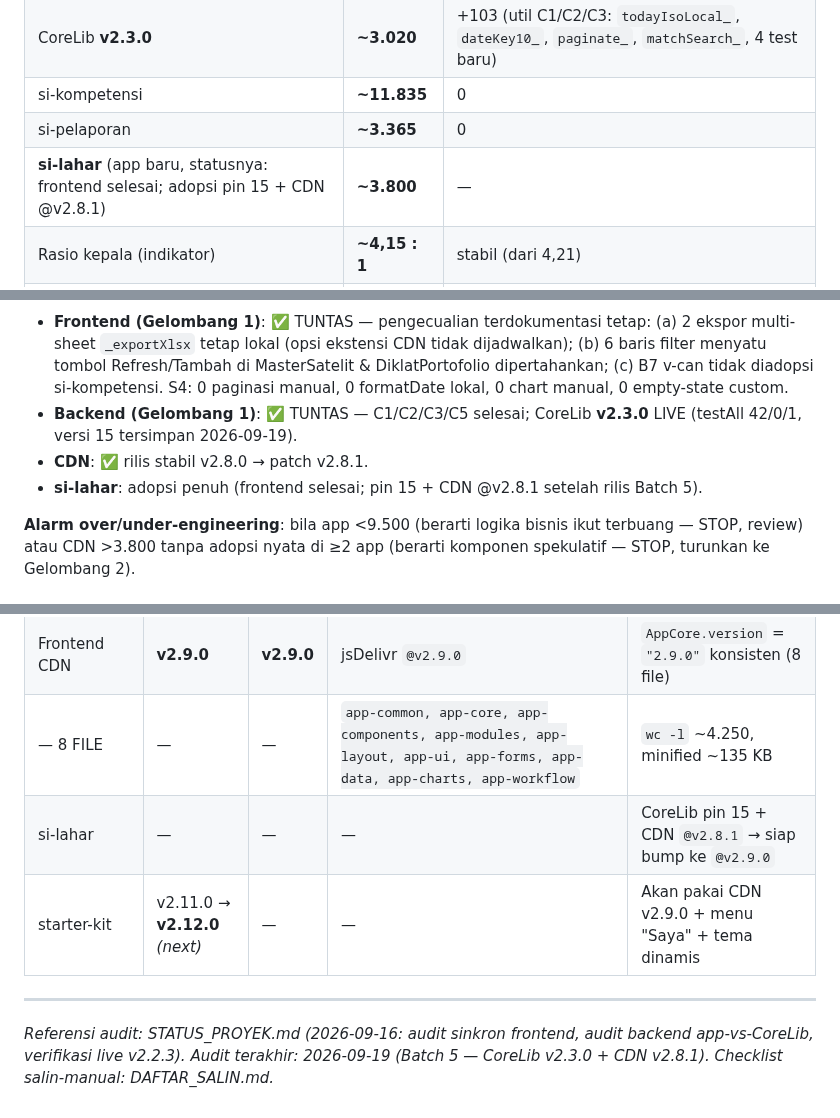
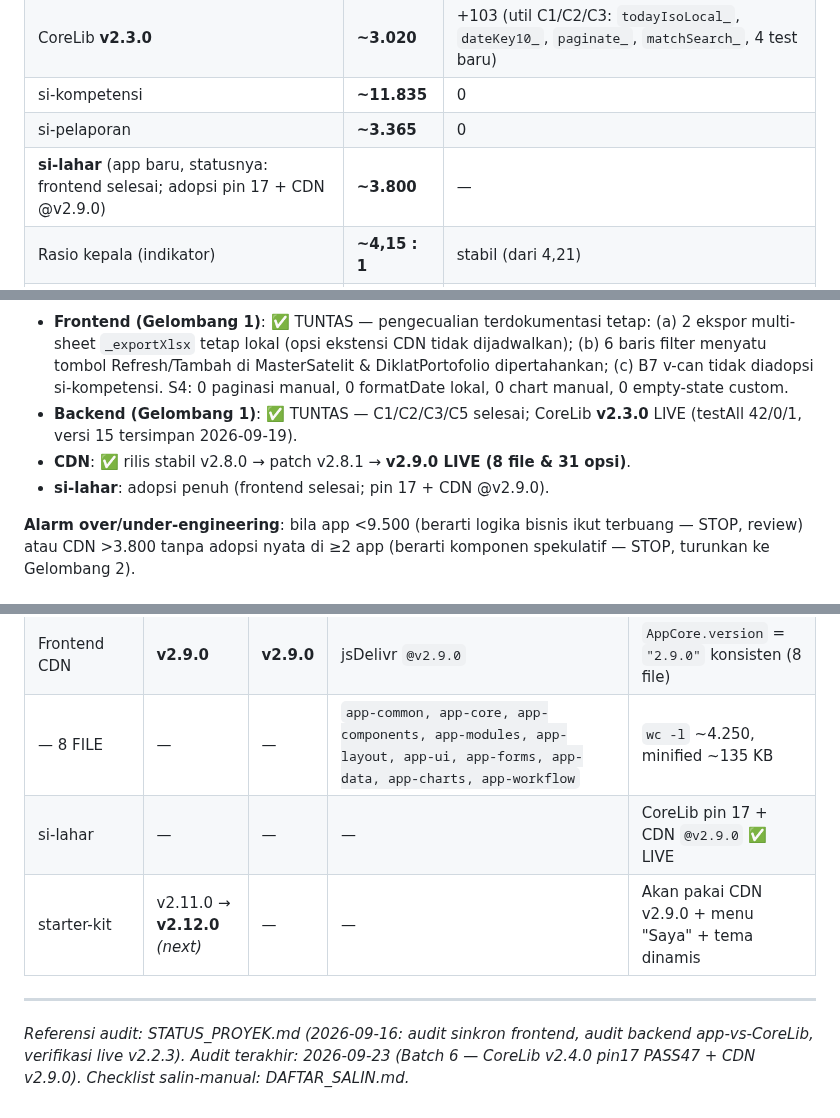
Before and after one commit to miftachurrochim82-sketch/frontend-cdn, a Markdown page: ROADMAP_CDN.md, 3 parts joined by grey strips. Drawn GitHub-style.

Commit message:
Update CDN version from v2.8.1 to v2.9.0

```diff
--- a/ROADMAP_CDN.md
+++ b/ROADMAP_CDN.md
@@ -67,7 +67,7 @@
 | CoreLib **v2.3.0** | **~3.020** | +103 (util C1/C2/C3: `todayIsoLocal_`, `dateKey10_`, `paginate_`, `matchSearch_`, 4 test baru) |
 | si-kompetensi | **~11.835** | 0 |
 | si-pelaporan | **~3.365** | 0 |
-| **si-lahar** (app baru, statusnya: frontend selesai; adopsi pin 15 + CDN @v2.8.1) | **~3.800** | — |
+| **si-lahar** (app baru, statusnya: frontend selesai; adopsi pin 17 + CDN @v2.9.0) | **~3.800** | — |
 | Rasio kepala (indikator) | **~4,15 : 1** | stabil (dari 4,21) |
 | Rasio stack-bersama (indikator) | **~2,00 : 1** | membaik (dari 2,07) |
 
@@ -199,8 +199,8 @@ Selesai bila:
 **Status per 2026-09-19:**
 - **Frontend (Gelombang 1)**: ✅ TUNTAS — pengecualian terdokumentasi tetap: (a) 2 ekspor multi-sheet `_exportXlsx` tetap lokal (opsi ekstensi CDN tidak dijadwalkan); (b) 6 baris filter menyatu tombol Refresh/Tambah di MasterSatelit & DiklatPortofolio dipertahankan; (c) B7 v-can tidak diadopsi si-kompetensi. S4: 0 paginasi manual, 0 formatDate lokal, 0 chart manual, 0 empty-state custom.
 - **Backend (Gelombang 1)**: ✅ TUNTAS — C1/C2/C3/C5 selesai; CoreLib **v2.3.0** LIVE (testAll 42/0/1, versi 15 tersimpan 2026-09-19).
-- **CDN**: ✅ rilis stabil v2.8.0 → patch v2.8.1.
-- **si-lahar**: adopsi penuh (frontend selesai; pin 15 + CDN @v2.8.1 setelah rilis Batch 5).
+- **CDN**: ✅ rilis stabil v2.8.0 → patch v2.8.1 → **v2.9.0 LIVE (8 file & 31 opsi)**.
+- **si-lahar**: adopsi penuh (frontend selesai; pin 17 + CDN @v2.9.0).
 
 **Alarm over/under-engineering**: bila app <9.500 (berarti logika bisnis ikut terbuang — STOP, review) atau CDN >3.800 tanpa adopsi nyata di ≥2 app (berarti komponen spekulatif — STOP, turunkan ke Gelombang 2).
 
@@ -239,9 +239,9 @@ Selesai bila:
 | CoreLib | v2.3.0 | v2.3.0 | `/library/d/1GmeYflf…/15` | `testAll()` PASS 42 / FAIL 0 / SKIP 1 |
 | Frontend CDN | **v2.9.0** | **v2.9.0** | jsDelivr `@v2.9.0` | `AppCore.version` = `"2.9.0"` konsisten (8 file) |
 | — 8 FILE | — | — | `app-common, app-core, app-components, app-modules, app-layout, app-ui, app-forms, app-data, app-charts, app-workflow` | `wc -l` ~4.250, minified ~135 KB |
-| si-lahar | — | — | — | CoreLib pin 15 + CDN `@v2.8.1` → siap bump ke `@v2.9.0` |
+| si-lahar | — | — | — | CoreLib pin 17 + CDN `@v2.9.0` ✅ LIVE |
 | starter-kit | v2.11.0 → **v2.12.0** *(next)* | — | — | Akan pakai CDN v2.9.0 + menu "Saya" + tema dinamis |
 
 ---
 
-*Referensi audit: STATUS_PROYEK.md (2026-09-16: audit sinkron frontend, audit backend app-vs-CoreLib, verifikasi live v2.2.3). Audit terakhir: 2026-09-19 (Batch 5 — CoreLib v2.3.0 + CDN v2.8.1). Checklist salin-manual: DAFTAR_SALIN.md.*
+*Referensi audit: STATUS_PROYEK.md (2026-09-16: audit sinkron frontend, audit backend app-vs-CoreLib, verifikasi live v2.2.3). Audit terakhir: 2026-09-23 (Batch 6 — CoreLib v2.4.0 pin17 PASS47 + CDN v2.9.0). Checklist salin-manual: DAFTAR_SALIN.md.*
```
